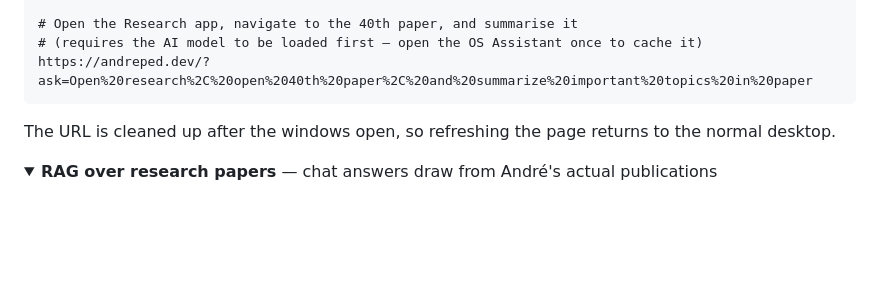
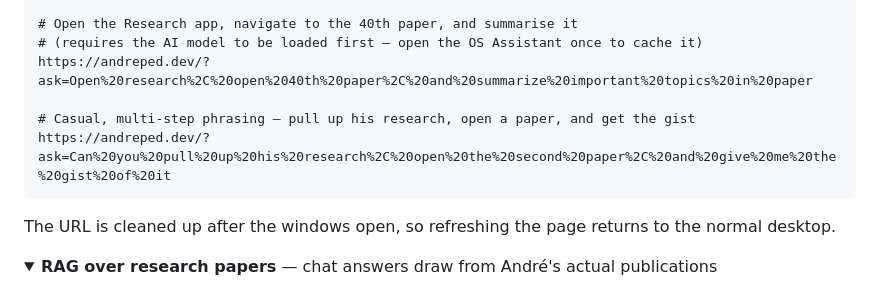
Before and after one commit to andreped/AndreOS, a Markdown page: README.md, the part around the change. Rendered like a GitHub page; folded sections open; blank space fills up the shorter version.

Commit message:
Added new sample to README

````diff
--- a/README.md
+++ b/README.md
@@ -100,6 +100,9 @@ https://andreped.dev/?ask=Tell%20me%20about%20Andr%C3%A9%27s%20research
 # Open the Research app, navigate to the 40th paper, and summarise it
 # (requires the AI model to be loaded first — open the OS Assistant once to cache it)
 https://andreped.dev/?ask=Open%20research%2C%20open%2040th%20paper%2C%20and%20summarize%20important%20topics%20in%20paper
+
+# Casual, multi-step phrasing — pull up his research, open a paper, and get the gist
+https://andreped.dev/?ask=Can%20you%20pull%20up%20his%20research%2C%20open%20the%20second%20paper%2C%20and%20give%20me%20the%20gist%20of%20it
 ```
 
 
````
